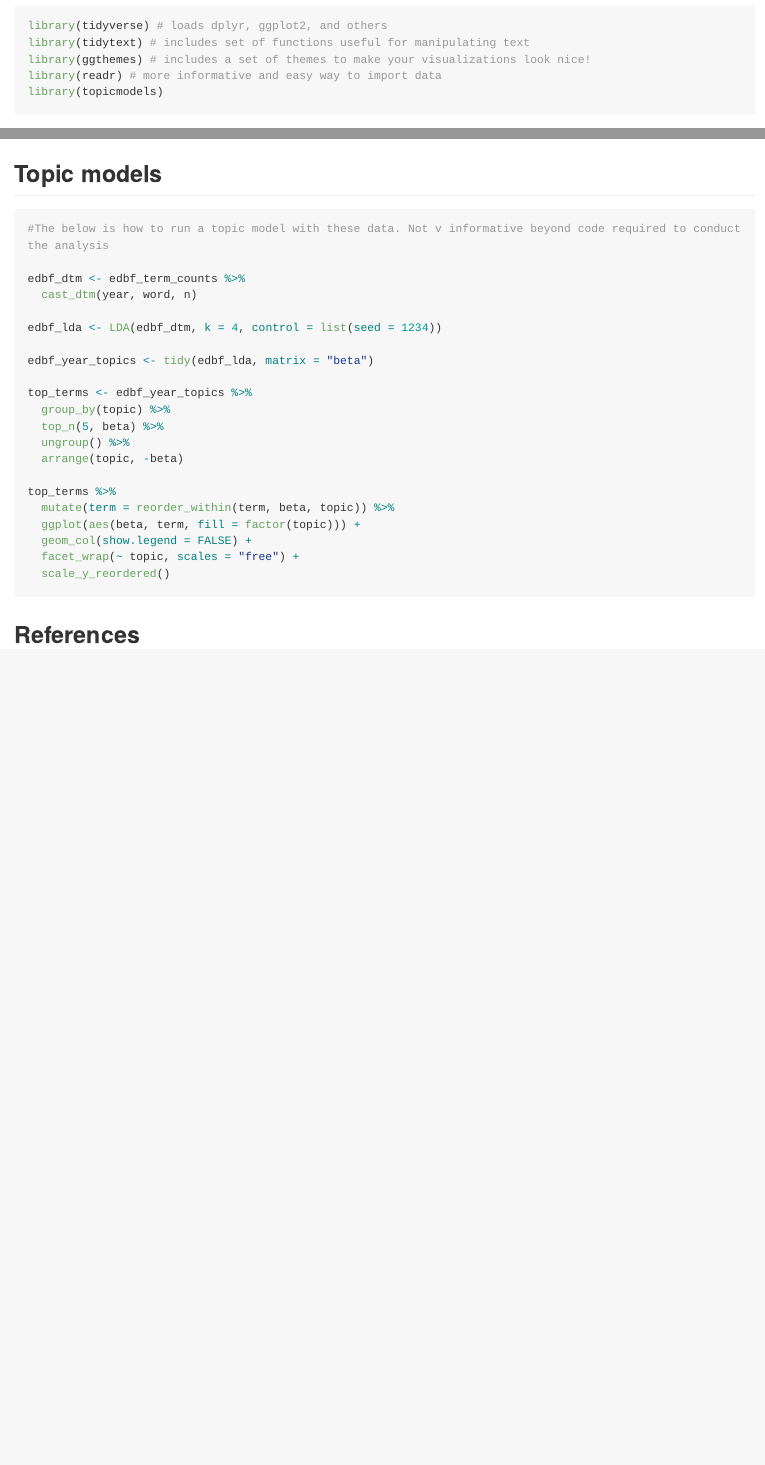
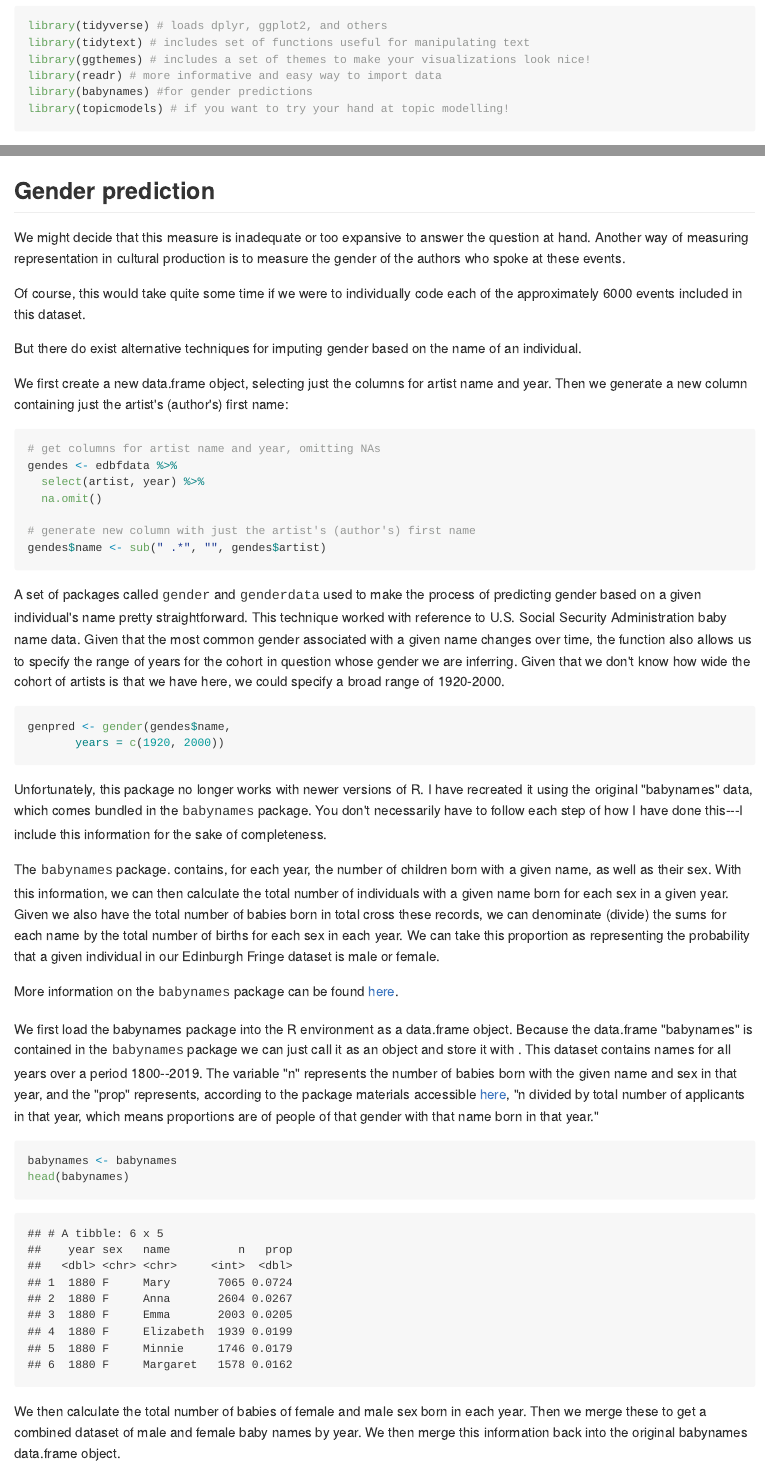
Before and after one commit to cjbarrie/RDL-Ed, an R Markdown document (02-text-as-data/02-week6.Rmd): the page in a window 1100 px wide, from 1450 px down, and a second part further down, joined at a grey line. The pictures show the output file 02-text-as-data/02-week6.md that the author committed with the source, drawn offline in the style of GitHub; long lines of code are wrapped.

Commit message:
Update text-as-data materials

````diff
--- a/02-text-as-data/02-week6.Rmd
+++ b/02-text-as-data/02-week6.Rmd
@@ -55,7 +55,8 @@ library(tidyverse) # loads dplyr, ggplot2, and others
 library(tidytext) # includes set of functions useful for manipulating text
 library(ggthemes) # includes a set of themes to make your visualizations look nice!
 library(readr) # more informative and easy way to import data
-library(topicmodels)
+library(babynames) #for gender predictions
+library(topicmodels) # if you want to try your hand at topic modelling!
 ```
 
 For this tutorial, we will be using data that I have pre-cleaned and provided in .csv format. The data come from the Edinburgh Book Festival API, and provide data for every event that has taken place at the Edinburgh Book Festival, which runs every year in the month of August, for nine years: 2012-2020. There are many questions we might ask of these data. In this tutorial, we will investigate the contents of each event, and the speakers at each event, to determine if there are any trends in gender representation over time.
@@ -288,29 +289,45 @@ ggplot(edbf_counts, aes(year, sum_wom / year_total, group=1)) +
   theme_tufte(base_family = "Helvetica")
 ```
 
-## Topic models
+## Gender prediction
 
-```{r, eval = F}
+We might decide that this measure is inadequate or too expansive to answer the question at hand. Another way of measuring representation in cultural production is to measure the gender of the authors who spoke at these events.
 
-#The below is how to run a topic model with these data. Not v informative beyond code required to conduct the analysis
+Of course, this would take quite some time if we were to individually code each of the approximately 6000 events included in this dataset.
 
-edbf_dtm <- edbf_term_counts %>%
-  cast_dtm(year, word, n)
+But there do exist alternative techniques for imputing gender based on the name of an individual.
 
-edbf_lda <- LDA(edbf_dtm, k = 4, control = list(seed = 1234))
+We first create a new data.frame object, selecting just the columns for artist name and year. Then we generate a new column containing just the artist's (author's) first name:
 
-edbf_year_topics <- tidy(edbf_lda, matrix = "beta")
+```{r}
+# get columns for artist name and year, omitting NAs
+gendes <- edbfdata %>%
+  select(artist, year) %>%
+  na.omit()
 
-top_terms <- edbf_year_topics %>%
-  group_by(topic) %>%
-  top_n(5, beta) %>%
-  ungroup() %>%
-  arrange(topic, -beta)
+# generate new column with just the artist's (author's) first name
+gendes$name <- sub(" .*", "", gendes$artist)
+```
 
-top_terms %>%
-  mutate(term = reorder_within(term, beta, topic)) %>%
-  ggplot(aes(beta, term, fill = factor(topic))) +
-  geom_col(show.legend = FALSE) +
-  facet_wrap(~ topic, scales = "free") +
-  scale_y_reordered()
+A set of packages called <tt>gender</tt> and <tt>genderdata</tt> used to make the process of predicting gender based on a given individual's name pretty straightforward. This technique worked with reference to  U.S. Social Security Administration baby name data. Given that the most common gender associated with a given name changes over time, the function also allows us to specify the range of years for the cohort in question whose gender we are inferring. Given that we don't know how wide the cohort of artists is that we have here, we could specify a broad range of 1920-2000.
 
+```{r, eval =F}
+genpred <- gender(gendes$name,
+       years = c(1920, 2000))
+```
+
+Unfortunately, this package no longer works with newer versions of R. I have recreated it using the original "babynames" data, which comes bundled in the <tt>babynames</tt> package. You don't necessarily have to follow each step of how I have done this---I include this information for the sake of completeness.
+
+The <tt>babynames</tt> package. contains, for each year, the number of children born with a given name, as well as their sex. With this information, we can then calculate the total number of individuals with a given name born for each sex in a given year. Given we also have the total number of babies born in total cross these records, we can denominate (divide) the sums for each name by the total number of births for each sex in each year. We can take this proportion as representing the probability that a given individual in our Edinburgh Fringe dataset is male or female.
+
+More information on the <tt>babynames</tt> package can be found [here](https://www.ssa.gov/oact/babynames/limits.html).
+
+We first load the babynames package into the R environment as a data.frame object. Because the data.frame "babynames" is contained in the <tt>babynames</tt> package we can just call it as an object and store it with `r babynames <- babynames`. This dataset contains names for all years over a period 1800--2019. The variable "n" represents the number of babies born with the given name and sex in that year, and the "prop" represents, according to the package materials accessible [here](https://cran.r-project.org/web/packages/babynames/babynames.pdf), "n divided  by  total  number  of applicants in that year, which means proportions are of people of that gender with that name born in that year."
+
+```{r}
+
+babynames <- babynames
+head(babynames)
+```
+
+We then calculate the total number of babies of female and male sex born in each year. Then we merge these to get a combined dataset of male and female baby names by year. We then merge this information back into the original babynames data.frame object.
````
Also changed, not shown: 02-text-as-data/02-week6.html, 02-text-as-data/02-week6.md, 02-text-as-data/02-week6_files/figure-html/unnamed-chunk-29-1.png (added), 02-text-as-data/02-week6_files/figure-html/unnamed-chunk-30-1.png (added), 02-text-as-data/02-week6.Rmd (69 more changed lines).
